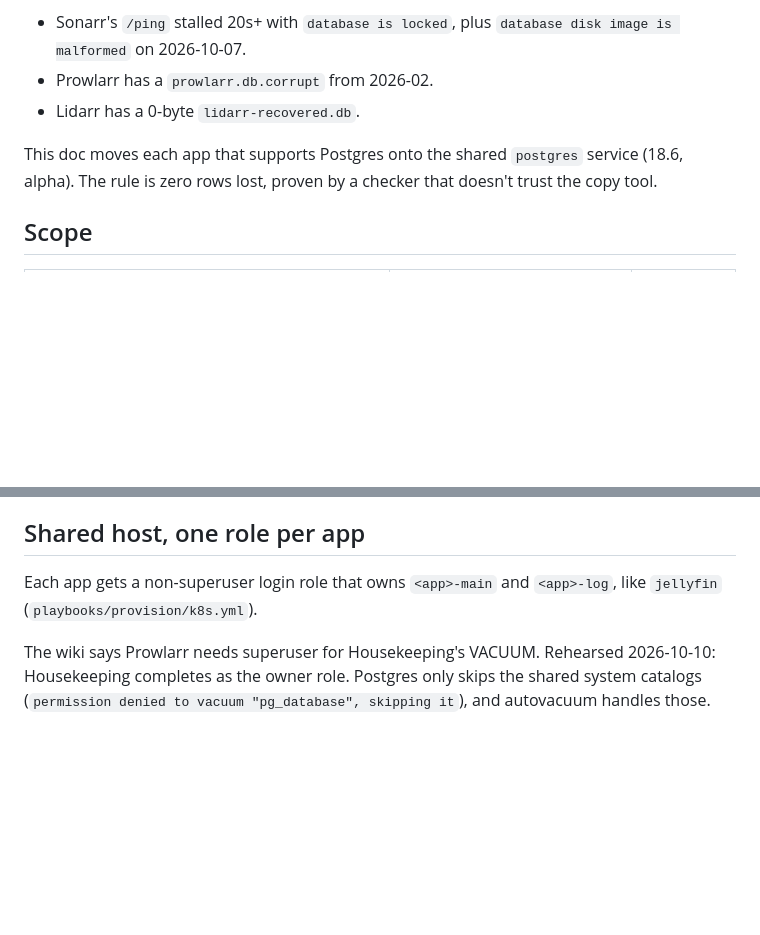
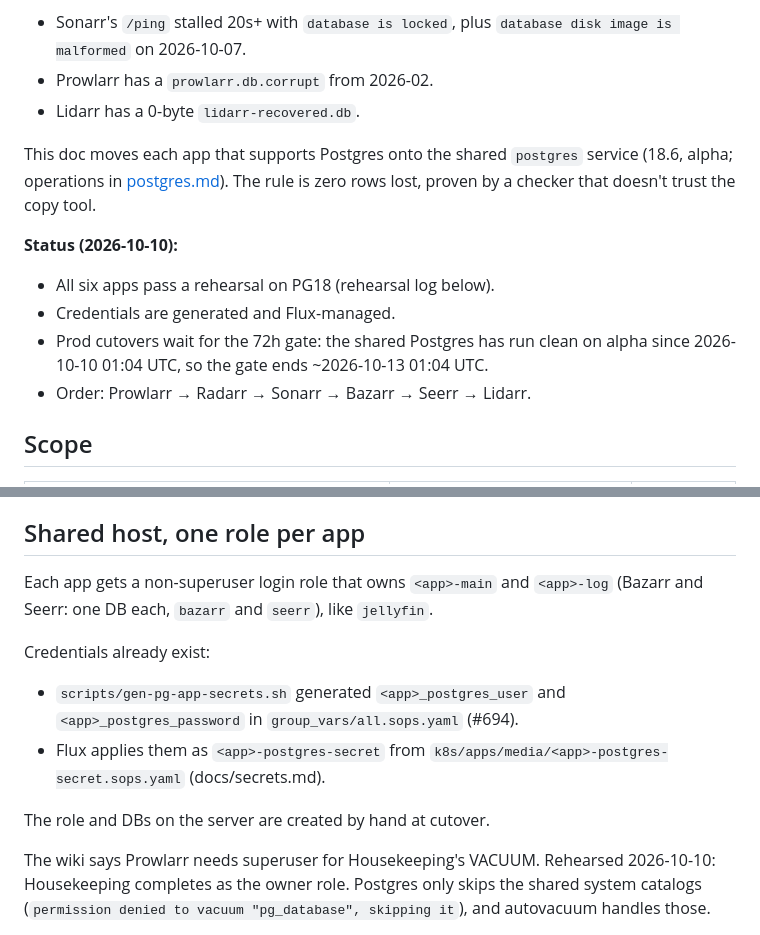
Before and after one commit to arishaig/nest, a Markdown page: docs/media-postgres-migration.md, 2 parts joined by grey strips. GitHub-like rendering; blank space fills up the shorter version.

Commit message:
docs(pg-migrate): status, single-DB naming and Flux-managed credentials
Co-Authored-By: Claude Opus 5.5 <noreply@anthropic.com>

```diff
--- a/docs/media-postgres-migration.md
+++ b/docs/media-postgres-migration.md
@@ -9,8 +9,15 @@ shows here:
 - Lidarr has a 0-byte `lidarr-recovered.db`.
 
 This doc moves each app that supports Postgres onto the shared `postgres`
-service (18.6, alpha). The rule is zero rows lost, proven by a checker that
-doesn't trust the copy tool.
+service (18.6, alpha; operations in [postgres.md](postgres.md)). The rule is
+zero rows lost, proven by a checker that doesn't trust the copy tool.
+
+**Status (2026-10-10):**
+- All six apps pass a rehearsal on PG18 (rehearsal log below).
+- Credentials are generated and Flux-managed.
+- Prod cutovers wait for the 72h gate: the shared Postgres has run clean on
+  alpha since 2026-10-10 01:04 UTC, so the gate ends ~2026-10-13 01:04 UTC.
+- Order: Prowlarr → Radarr → Sonarr → Bazarr → Seerr → Lidarr.
 
 ## Scope
 
@@ -30,7 +37,16 @@ is how we find out whether it works on 18 for each app. Prowlarr: it does.
 ## Shared host, one role per app
 
 Each app gets a non-superuser login role that owns `<app>-main` and
-`<app>-log`, like `jellyfin` (`playbooks/provision/k8s.yml`).
+`<app>-log` (Bazarr and Seerr: one DB each, `bazarr` and `seerr`), like
+`jellyfin`.
+
+Credentials already exist:
+- `scripts/gen-pg-app-secrets.sh` generated `<app>_postgres_user` and
+  `<app>_postgres_password` in `group_vars/all.sops.yaml` (#694).
+- Flux applies them as `<app>-postgres-secret` from
+  `k8s/apps/media/<app>-postgres-secret.sops.yaml` (docs/secrets.md).
+
+The role and DBs on the server are created by hand at cutover.
 
 The wiki says Prowlarr needs superuser for Housekeeping's VACUUM. Rehearsed
 2026-10-10: Housekeeping completes as the owner role. Postgres only skips the
```
